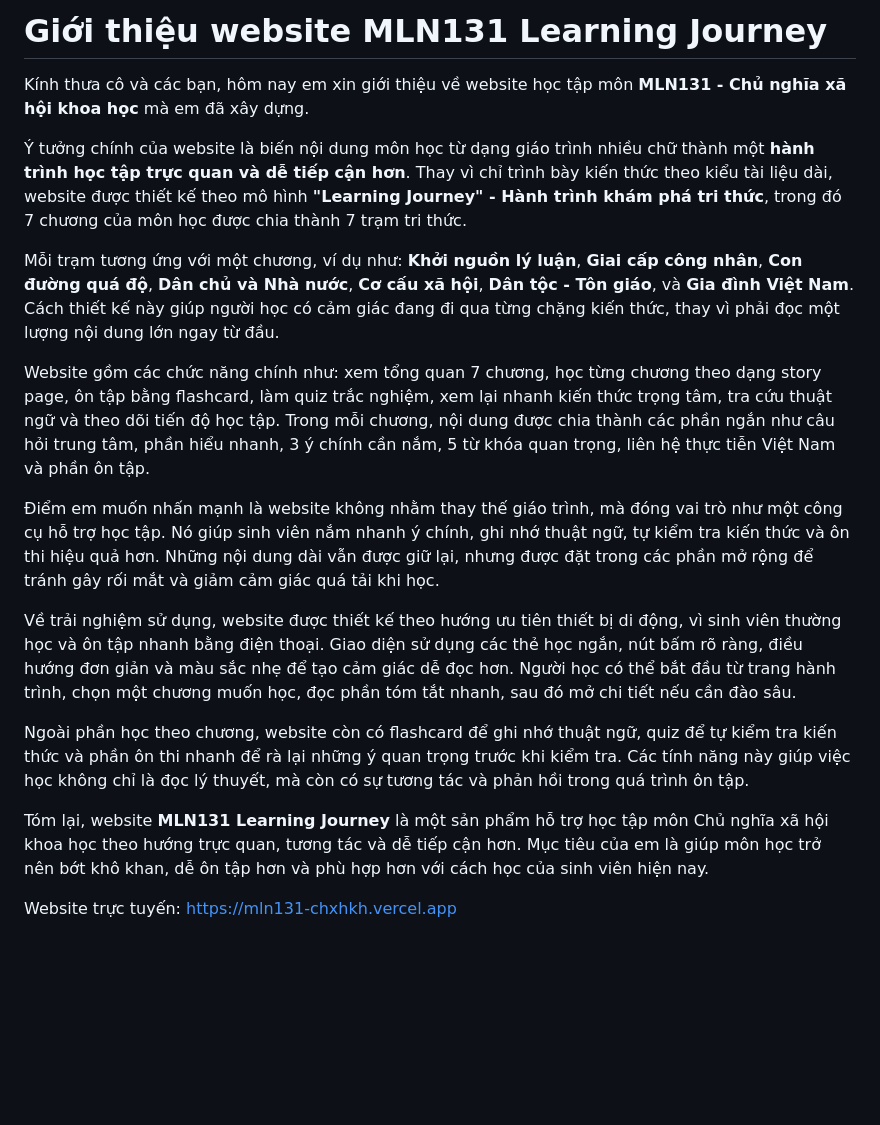
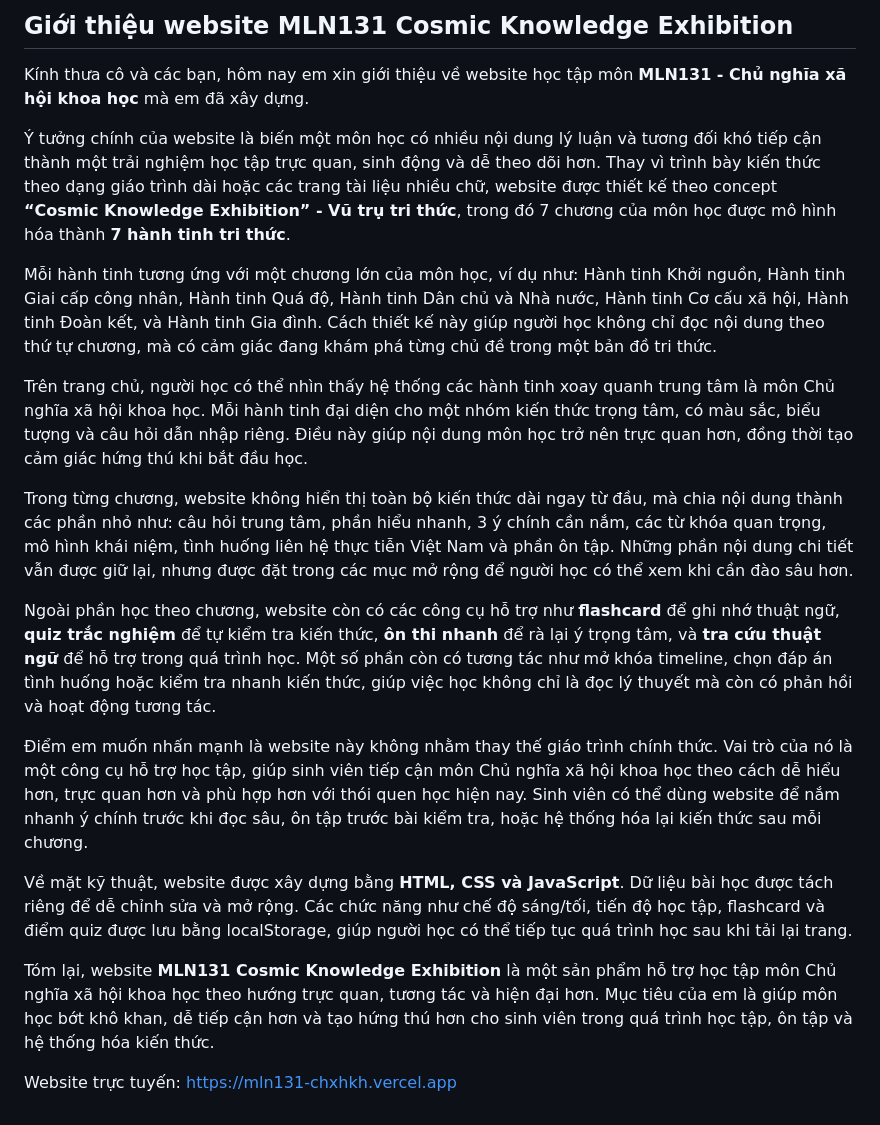
Before and after one commit to huynd4104/MLN131_CNXHKH, a Markdown page: README.md, the part around the change. GitHub-like rendering; blank space fills up the shorter version.

Commit message:
Revise README for MLN131 Cosmic Knowledge Exhibition
Updated the website introduction and features to reflect the new concept 'Cosmic Knowledge Exhibition' and improved learning experience.

```diff
--- a/README.md
+++ b/README.md
@@ -1,19 +1,21 @@
-# Giới thiệu website MLN131 Learning Journey
+## Giới thiệu website MLN131 Cosmic Knowledge Exhibition
 
 Kính thưa cô và các bạn, hôm nay em xin giới thiệu về website học tập môn **MLN131 - Chủ nghĩa xã hội khoa học** mà em đã xây dựng.
 
-Ý tưởng chính của website là biến nội dung môn học từ dạng giáo trình nhiều chữ thành một **hành trình học tập trực quan và dễ tiếp cận hơn**. Thay vì chỉ trình bày kiến thức theo kiểu tài liệu dài, website được thiết kế theo mô hình **"Learning Journey" - Hành trình khám phá tri thức**, trong đó 7 chương của môn học được chia thành 7 trạm tri thức.
+Ý tưởng chính của website là biến một môn học có nhiều nội dung lý luận và tương đối khó tiếp cận thành một trải nghiệm học tập trực quan, sinh động và dễ theo dõi hơn. Thay vì trình bày kiến thức theo dạng giáo trình dài hoặc các trang tài liệu nhiều chữ, website được thiết kế theo concept **“Cosmic Knowledge Exhibition” - Vũ trụ tri thức**, trong đó 7 chương của môn học được mô hình hóa thành **7 hành tinh tri thức**.
 
-Mỗi trạm tương ứng với một chương, ví dụ như: **Khởi nguồn lý luận**, **Giai cấp công nhân**, **Con đường quá độ**, **Dân chủ và Nhà nước**, **Cơ cấu xã hội**, **Dân tộc - Tôn giáo**, và **Gia đình Việt Nam**. Cách thiết kế này giúp người học có cảm giác đang đi qua từng chặng kiến thức, thay vì phải đọc một lượng nội dung lớn ngay từ đầu.
+Mỗi hành tinh tương ứng với một chương lớn của môn học, ví dụ như: Hành tinh Khởi nguồn, Hành tinh Giai cấp công nhân, Hành tinh Quá độ, Hành tinh Dân chủ và Nhà nước, Hành tinh Cơ cấu xã hội, Hành tinh Đoàn kết, và Hành tinh Gia đình. Cách thiết kế này giúp người học không chỉ đọc nội dung theo thứ tự chương, mà có cảm giác đang khám phá từng chủ đề trong một bản đồ tri thức.
 
-Website gồm các chức năng chính như: xem tổng quan 7 chương, học từng chương theo dạng story page, ôn tập bằng flashcard, làm quiz trắc nghiệm, xem lại nhanh kiến thức trọng tâm, tra cứu thuật ngữ và theo dõi tiến độ học tập. Trong mỗi chương, nội dung được chia thành các phần ngắn như câu hỏi trung tâm, phần hiểu nhanh, 3 ý chính cần nắm, 5 từ khóa quan trọng, liên hệ thực tiễn Việt Nam và phần ôn tập.
+Trên trang chủ, người học có thể nhìn thấy hệ thống các hành tinh xoay quanh trung tâm là môn Chủ nghĩa xã hội khoa học. Mỗi hành tinh đại diện cho một nhóm kiến thức trọng tâm, có màu sắc, biểu tượng và câu hỏi dẫn nhập riêng. Điều này giúp nội dung môn học trở nên trực quan hơn, đồng thời tạo cảm giác hứng thú khi bắt đầu học.
 
-Điểm em muốn nhấn mạnh là website không nhằm thay thế giáo trình, mà đóng vai trò như một công cụ hỗ trợ học tập. Nó giúp sinh viên nắm nhanh ý chính, ghi nhớ thuật ngữ, tự kiểm tra kiến thức và ôn thi hiệu quả hơn. Những nội dung dài vẫn được giữ lại, nhưng được đặt trong các phần mở rộng để tránh gây rối mắt và giảm cảm giác quá tải khi học.
+Trong từng chương, website không hiển thị toàn bộ kiến thức dài ngay từ đầu, mà chia nội dung thành các phần nhỏ như: câu hỏi trung tâm, phần hiểu nhanh, 3 ý chính cần nắm, các từ khóa quan trọng, mô hình khái niệm, tình huống liên hệ thực tiễn Việt Nam và phần ôn tập. Những phần nội dung chi tiết vẫn được giữ lại, nhưng được đặt trong các mục mở rộng để người học có thể xem khi cần đào sâu hơn.
 
-Về trải nghiệm sử dụng, website được thiết kế theo hướng ưu tiên thiết bị di động, vì sinh viên thường học và ôn tập nhanh bằng điện thoại. Giao diện sử dụng các thẻ học ngắn, nút bấm rõ ràng, điều hướng đơn giản và màu sắc nhẹ để tạo cảm giác dễ đọc hơn. Người học có thể bắt đầu từ trang hành trình, chọn một chương muốn học, đọc phần tóm tắt nhanh, sau đó mở chi tiết nếu cần đào sâu.
+Ngoài phần học theo chương, website còn có các công cụ hỗ trợ như **flashcard** để ghi nhớ thuật ngữ, **quiz trắc nghiệm** để tự kiểm tra kiến thức, **ôn thi nhanh** để rà lại ý trọng tâm, và **tra cứu thuật ngữ** để hỗ trợ trong quá trình học. Một số phần còn có tương tác như mở khóa timeline, chọn đáp án tình huống hoặc kiểm tra nhanh kiến thức, giúp việc học không chỉ là đọc lý thuyết mà còn có phản hồi và hoạt động tương tác.
 
-Ngoài phần học theo chương, website còn có flashcard để ghi nhớ thuật ngữ, quiz để tự kiểm tra kiến thức và phần ôn thi nhanh để rà lại những ý quan trọng trước khi kiểm tra. Các tính năng này giúp việc học không chỉ là đọc lý thuyết, mà còn có sự tương tác và phản hồi trong quá trình ôn tập.
+Điểm em muốn nhấn mạnh là website này không nhằm thay thế giáo trình chính thức. Vai trò của nó là một công cụ hỗ trợ học tập, giúp sinh viên tiếp cận môn Chủ nghĩa xã hội khoa học theo cách dễ hiểu hơn, trực quan hơn và phù hợp hơn với thói quen học hiện nay. Sinh viên có thể dùng website để nắm nhanh ý chính trước khi đọc sâu, ôn tập trước bài kiểm tra, hoặc hệ thống hóa lại kiến thức sau mỗi chương.
 
-Tóm lại, website **MLN131 Learning Journey** là một sản phẩm hỗ trợ học tập môn Chủ nghĩa xã hội khoa học theo hướng trực quan, tương tác và dễ tiếp cận hơn. Mục tiêu của em là giúp môn học trở nên bớt khô khan, dễ ôn tập hơn và phù hợp hơn với cách học của sinh viên hiện nay.
+Về mặt kỹ thuật, website được xây dựng bằng **HTML, CSS và JavaScript**. Dữ liệu bài học được tách riêng để dễ chỉnh sửa và mở rộng. Các chức năng như chế độ sáng/tối, tiến độ học tập, flashcard và điểm quiz được lưu bằng localStorage, giúp người học có thể tiếp tục quá trình học sau khi tải lại trang.
+
+Tóm lại, website **MLN131 Cosmic Knowledge Exhibition** là một sản phẩm hỗ trợ học tập môn Chủ nghĩa xã hội khoa học theo hướng trực quan, tương tác và hiện đại hơn. Mục tiêu của em là giúp môn học bớt khô khan, dễ tiếp cận hơn và tạo hứng thú hơn cho sinh viên trong quá trình học tập, ôn tập và hệ thống hóa kiến thức.
 
 Website trực tuyến: [https://mln131-chxhkh.vercel.app](https://mln131-chxhkh.vercel.app)
```
